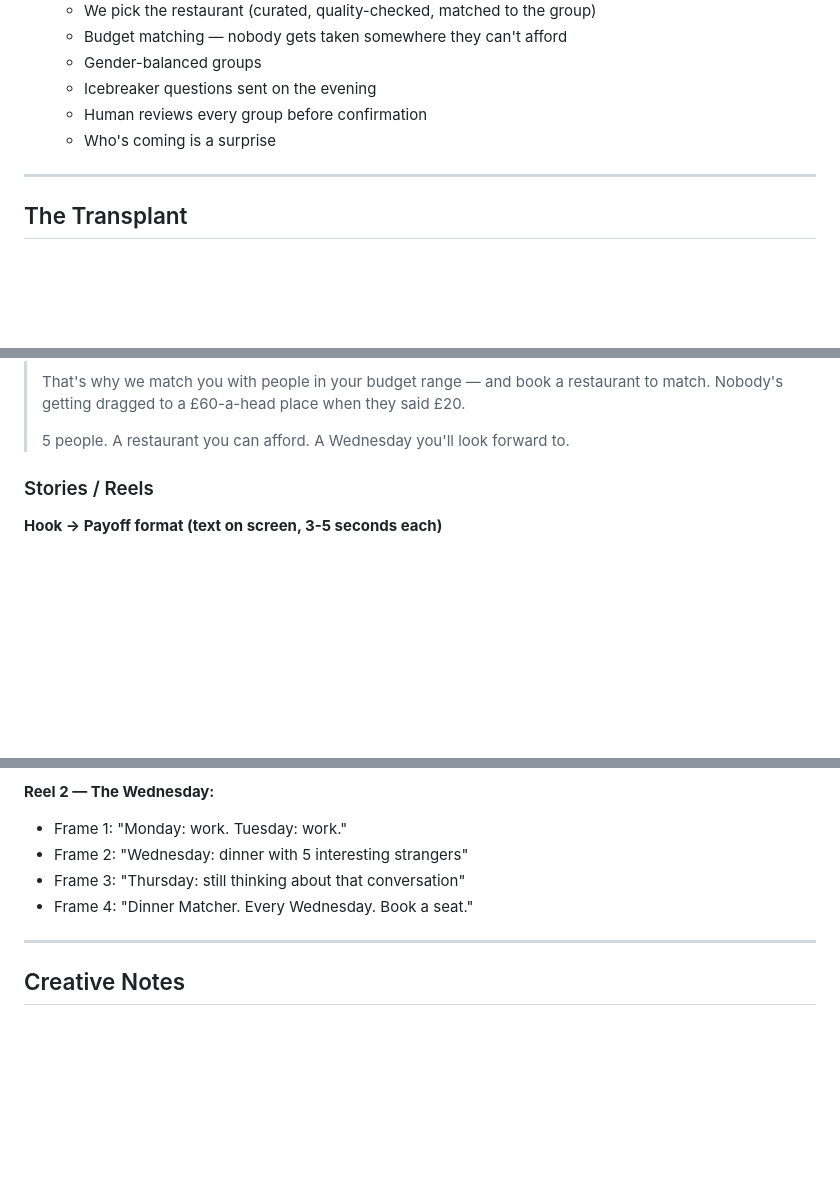
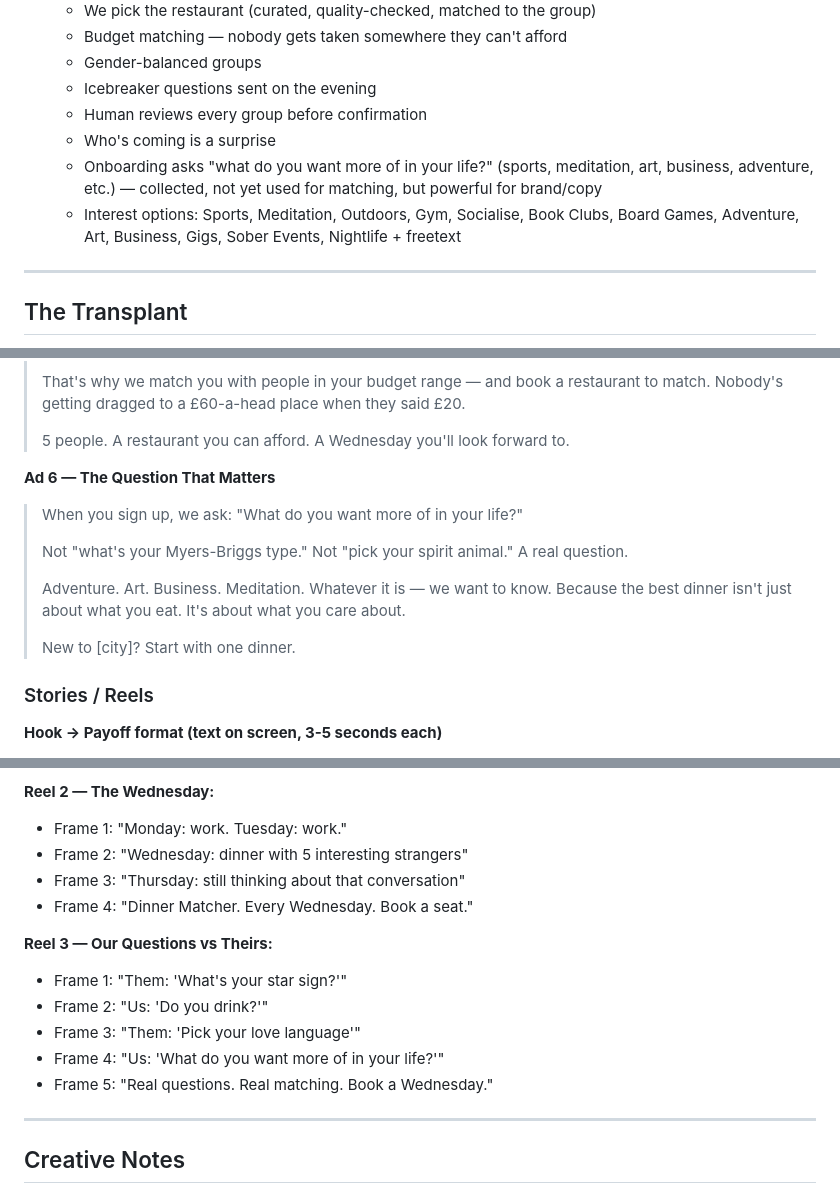
Before and after one commit to subos2008/dinner-app-marketing, a Markdown page: ad-copy.md, 3 parts joined by grey strips. Rendered like a GitHub page; blank space fills up the shorter version.

```diff
--- a/ad-copy.md
+++ b/ad-copy.md
@@ -12,6 +12,8 @@
   - Icebreaker questions sent on the evening
   - Human reviews every group before confirmation
   - Who's coming is a surprise
+  - Onboarding asks "what do you want more of in your life?" (sports, meditation, art, business, adventure, etc.) — collected, not yet used for matching, but powerful for brand/copy
+  - Interest options: Sports, Meditation, Outdoors, Gym, Socialise, Book Clubs, Board Games, Adventure, Art, Business, Gigs, Sober Events, Nightlife + freetext
 
 ---
 
@@ -60,6 +62,15 @@
 > That's why we match you with people in your budget range — and book a restaurant to match. Nobody's getting dragged to a £60-a-head place when they said £20.
 >
 > 5 people. A restaurant you can afford. A Wednesday you'll look forward to.
+
+**Ad 6 — The Question That Matters**
+> When you sign up, we ask: "What do you want more of in your life?"
+>
+> Not "what's your Myers-Briggs type." Not "pick your spirit animal." A real question.
+>
+> Adventure. Art. Business. Meditation. Whatever it is — we want to know. Because the best dinner isn't just about what you eat. It's about what you care about.
+>
+> New to [city]? Start with one dinner.
 
 ### Stories / Reels
 
@@ -463,6 +521,13 @@
 - Frame 3: "Thursday: still thinking about that conversation"
 - Frame 4: "Dinner Matcher. Every Wednesday. Book a seat."
 
+**Reel 3 — Our Questions vs Theirs:**
+- Frame 1: "Them: 'What's your star sign?'"
+- Frame 2: "Us: 'Do you drink?'"
+- Frame 3: "Them: 'Pick your love language'"
+- Frame 4: "Us: 'What do you want more of in your life?'"
+- Frame 5: "Real questions. Real matching. Book a Wednesday."
+
 ---
 
 ## Creative Notes
```
Also changed, not shown: other parts of ad-copy.md (+50 -0 lines).
